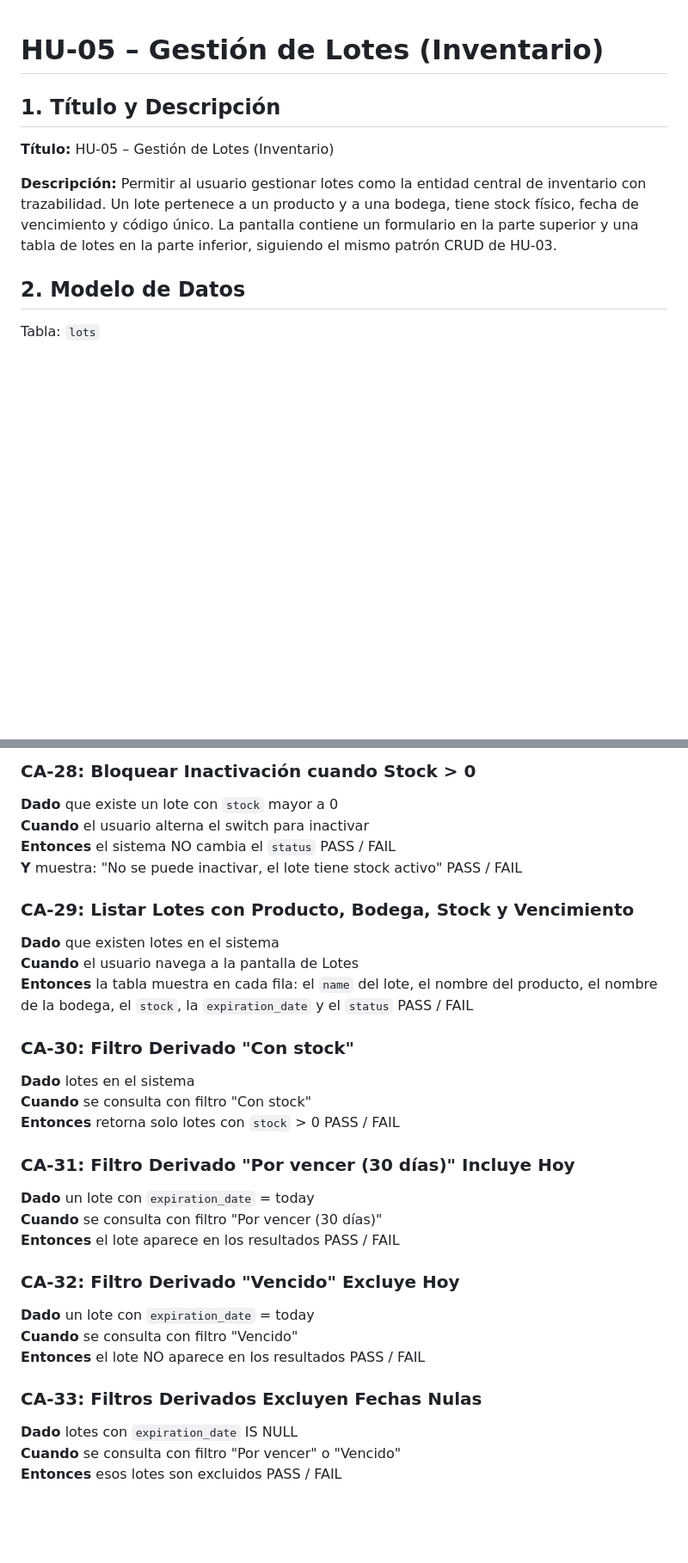
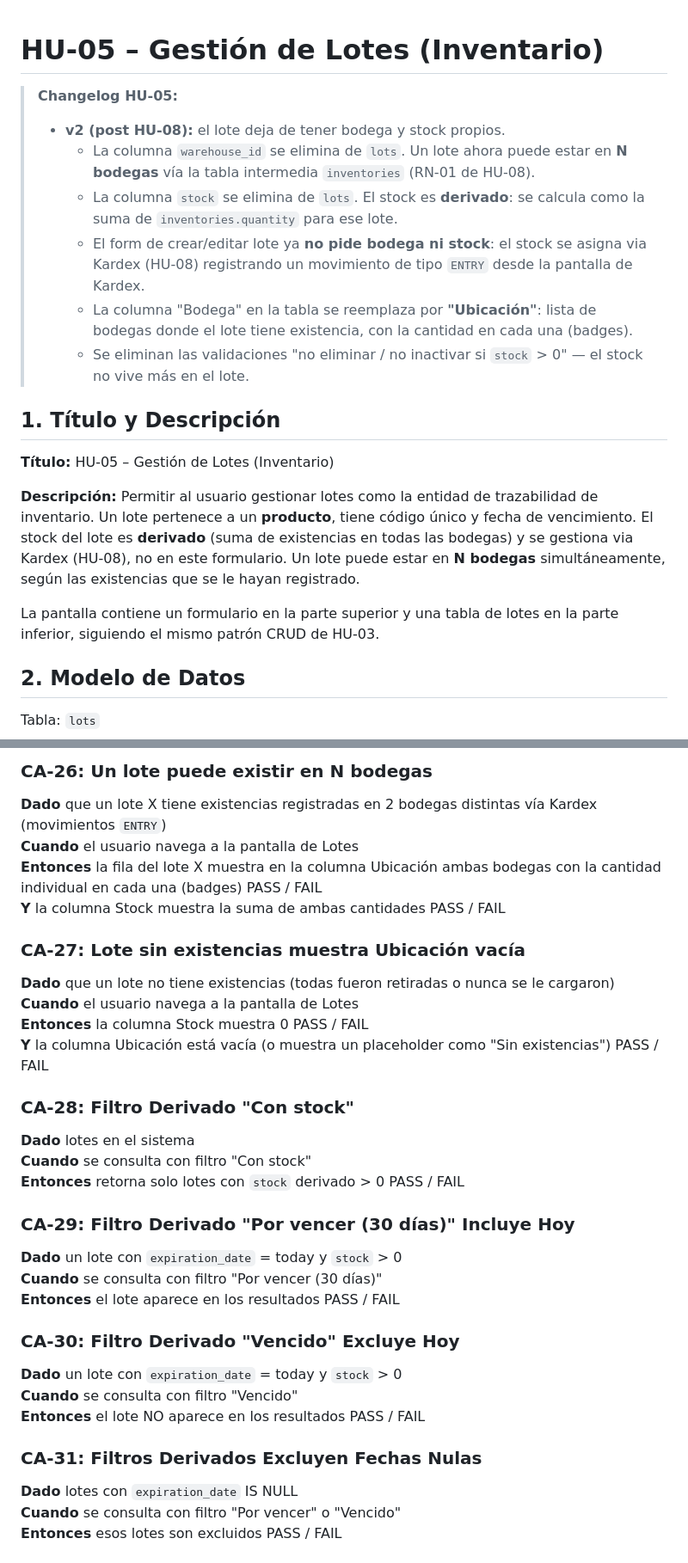
Before and after one commit to JOspitia/pharmacy, a Markdown page: documentacion/HU-05-Parametrizacion-Lotes.md, 2 parts joined by grey strips. Shown at 86% size. Rendered like a GitHub page; blank space fills up the shorter version.

```diff
--- a/documentacion/HU-05-Parametrizacion-Lotes.md
+++ b/documentacion/HU-05-Parametrizacion-Lotes.md
@@ -1,10 +1,29 @@
 # HU-05 – Gestión de Lotes (Inventario)
+
+> **Changelog HU-05:**
+>
+> - **v2 (post HU-08):** el lote deja de tener bodega y stock propios.
+>   - La columna `warehouse_id` se elimina de `lots`. Un lote ahora puede
+>     estar en **N bodegas** vía la tabla intermedia `inventories`
+>     (RN-01 de HU-08).
+>   - La columna `stock` se elimina de `lots`. El stock es **derivado**:
+>     se calcula como la suma de `inventories.quantity` para ese lote.
+>   - El form de crear/editar lote ya **no pide bodega ni stock**: el
+>     stock se asigna via Kardex (HU-08) registrando un movimiento de
+>     tipo `ENTRY` desde la pantalla de Kardex.
+>   - La columna "Bodega" en la tabla se reemplaza por **"Ubicación"**:
+>     lista de bodegas donde el lote tiene existencia, con la cantidad
+>     en cada una (badges).
+>   - Se eliminan las validaciones "no eliminar / no inactivar si
+>     `stock` > 0" — el stock no vive más en el lote.
 
 ## 1. Título y Descripción
 
 **Título:** HU-05 – Gestión de Lotes (Inventario)
 
-**Descripción:** Permitir al usuario gestionar lotes como la entidad central de inventario con trazabilidad. Un lote pertenece a un producto y a una bodega, tiene stock físico, fecha de vencimiento y código único. La pantalla contiene un formulario en la parte superior y una tabla de lotes en la parte inferior, siguiendo el mismo patrón CRUD de HU-03.
+**Descripción:** Permitir al usuario gestionar lotes como la entidad de trazabilidad de inventario. Un lote pertenece a un **producto**, tiene código único y fecha de vencimiento. El stock del lote es **derivado** (suma de existencias en todas las bodegas) y se gestiona via Kardex (HU-08), no en este formulario. Un lote puede estar en **N bodegas** simultáneamente, según las existencias que se le hayan registrado.
+
+La pantalla contiene un formulario en la parte superior y una tabla de lotes en la parte inferior, siguiendo el mismo patrón CRUD de HU-03.
 
 ## 2. Modelo de Datos
 
@@ -360,31 +392,32 @@ Estos estados son COMPUTADOS en tiempo de consulta por el backend de HU-02. No s
 
-### CA-28: Bloquear Inactivación cuando Stock > 0
-**Dado** que existe un lote con `stock` mayor a 0
-**Cuando** el usuario alterna el switch para inactivar
-**Entonces** el sistema NO cambia el `status`   PASS / FAIL
-**Y** muestra: "No se puede inactivar, el lote tiene stock activo"   PASS / FAIL
+### CA-26: Un lote puede existir en N bodegas
+**Dado** que un lote X tiene existencias registradas en 2 bodegas distintas vía Kardex (movimientos `ENTRY`)
+**Cuando** el usuario navega a la pantalla de Lotes
+**Entonces** la fila del lote X muestra en la columna Ubicación ambas bodegas con la cantidad individual en cada una (badges)   PASS / FAIL
+**Y** la columna Stock muestra la suma de ambas cantidades   PASS / FAIL
 
-### CA-29: Listar Lotes con Producto, Bodega, Stock y Vencimiento
-**Dado** que existen lotes en el sistema
+### CA-27: Lote sin existencias muestra Ubicación vacía
+**Dado** que un lote no tiene existencias (todas fueron retiradas o nunca se le cargaron)
 **Cuando** el usuario navega a la pantalla de Lotes
-**Entonces** la tabla muestra en cada fila: el `name` del lote, el nombre del producto, el nombre de la bodega, el `stock`, la `expiration_date` y el `status`   PASS / FAIL
+**Entonces** la columna Stock muestra 0   PASS / FAIL
+**Y** la columna Ubicación está vacía (o muestra un placeholder como "Sin existencias")   PASS / FAIL
 
-### CA-30: Filtro Derivado "Con stock"
+### CA-28: Filtro Derivado "Con stock"
 **Dado** lotes en el sistema
 **Cuando** se consulta con filtro "Con stock"
-**Entonces** retorna solo lotes con `stock` > 0   PASS / FAIL
+**Entonces** retorna solo lotes con `stock` derivado > 0   PASS / FAIL
 
-### CA-31: Filtro Derivado "Por vencer (30 días)" Incluye Hoy
-**Dado** un lote con `expiration_date` = today
+### CA-29: Filtro Derivado "Por vencer (30 días)" Incluye Hoy
+**Dado** un lote con `expiration_date` = today y `stock` > 0
 **Cuando** se consulta con filtro "Por vencer (30 días)"
 **Entonces** el lote aparece en los resultados   PASS / FAIL
 
-### CA-32: Filtro Derivado "Vencido" Excluye Hoy
-**Dado** un lote con `expiration_date` = today
+### CA-30: Filtro Derivado "Vencido" Excluye Hoy
+**Dado** un lote con `expiration_date` = today y `stock` > 0
 **Cuando** se consulta con filtro "Vencido"
 **Entonces** el lote NO aparece en los resultados   PASS / FAIL
 
-### CA-33: Filtros Derivados Excluyen Fechas Nulas
+### CA-31: Filtros Derivados Excluyen Fechas Nulas
 **Dado** lotes con `expiration_date` IS NULL
 **Cuando** se consulta con filtro "Por vencer" o "Vencido"
 **Entonces** esos lotes son excluidos   PASS / FAIL
```
Also changed, not shown: other parts of documentacion/HU-05-Parametrizacion-Lotes.md (+108 -95 lines).
